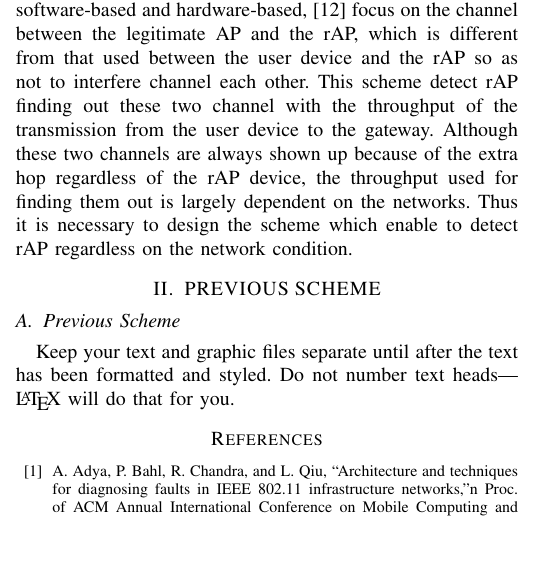
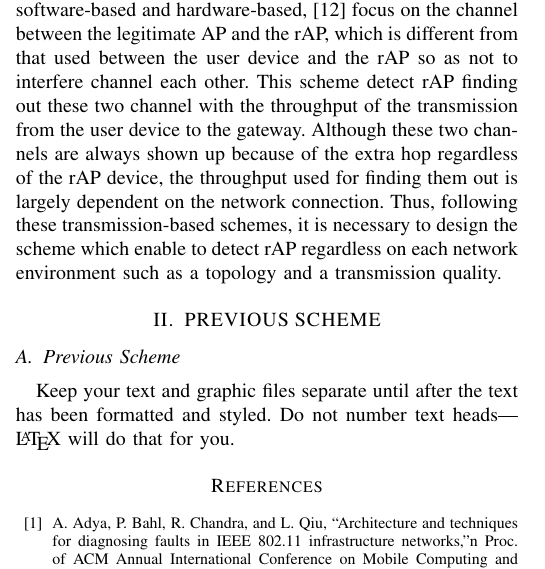
Before and after one commit to Kosuke-iga/SSS-ICC2021, a LaTeX paper (conference_101719.tex): part of one column of page 1 of 2, cut so that both start at the same text, the shorter picture padded with empty space. Compiled offline with pdfLaTeX.

Commit message:
締めの言葉の修正

```diff
--- a/conference_101719.tex
+++ b/conference_101719.tex
@@ -75,8 +75,8 @@ Thus, these schemes which utilize the packet delay cannot detect hardware-based
 In fact, their experiments show that the shemes is not able to distinguish the legitimate AP and the hardware-based rAP.
 In order to detect both types of rAPs, software-based and hardware-based, \cite{previous} focus on the channel between the legitimate AP and the rAP, which is different from that used between the user device and the rAP so as not to interfere channel each other.
 This scheme detect rAP finding out these two channel with the throughput of the transmission from the user device to the gateway.
-Although these two channels are always shown up because of the extra hop regardless of the rAP device, the throughput used for finding them out is largely dependent on the networks.
-Thus it is necessary to design the scheme which enable to detect rAP regardless on the network condition.
+Although these two channels are always shown up because of the extra hop regardless of the rAP device, the throughput used for finding them out is largely dependent on the network connection.
+Thus, following these transmission-based schemes, it is necessary to design the scheme which enable to detect rAP regardless on each network environment such as a topology and a transmission quality.
 
 %Since this scheme mainly utilizes the training detection technique and uses a relatively static threshold to differentiate legitimate and malicious routes, it needs to precollect the information of the target Wi-Fi network.
 %Thus this scheme is not useful in the networks whose situsation may have significantly change or which some inexperienced users connect to.
```
Also changed, not shown: conference_101719.pdf, 4 other files.
